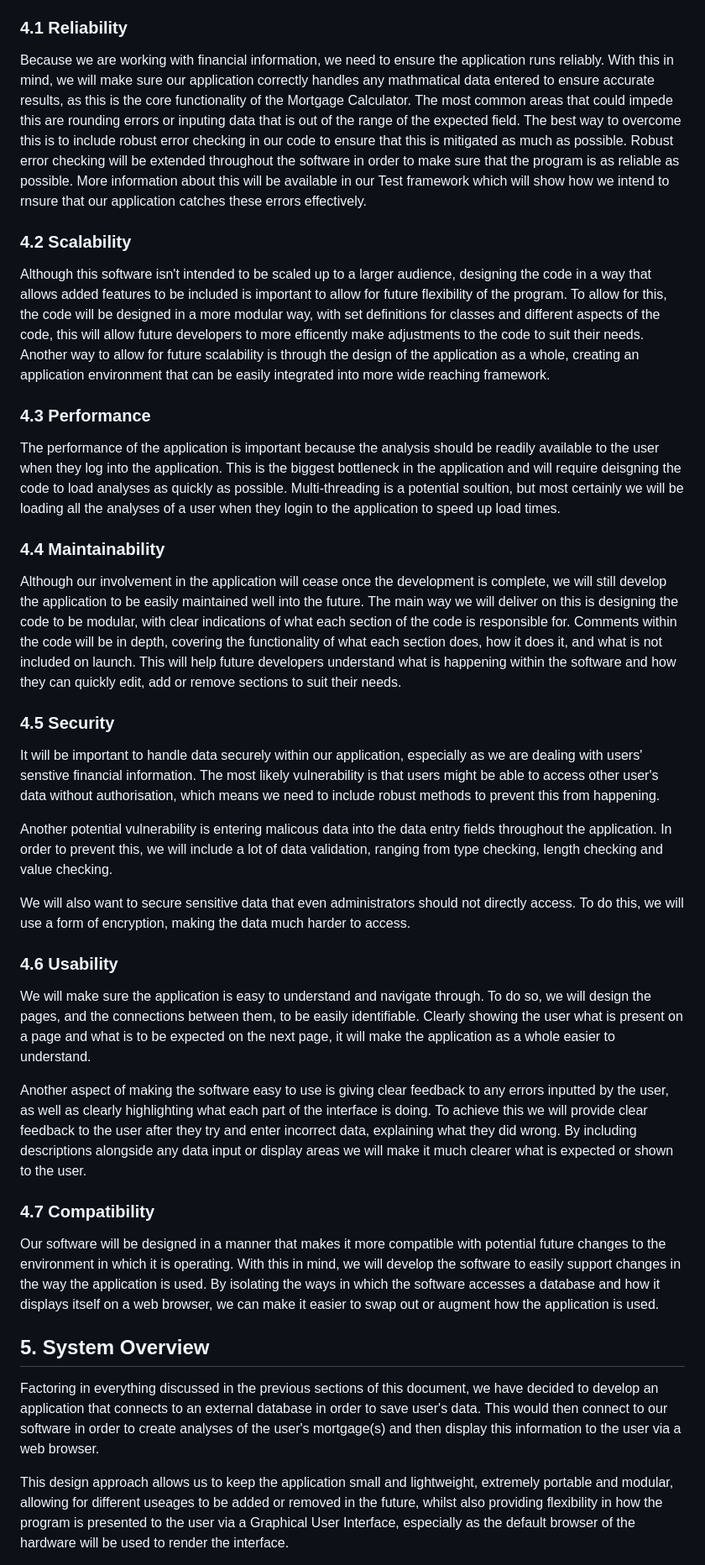
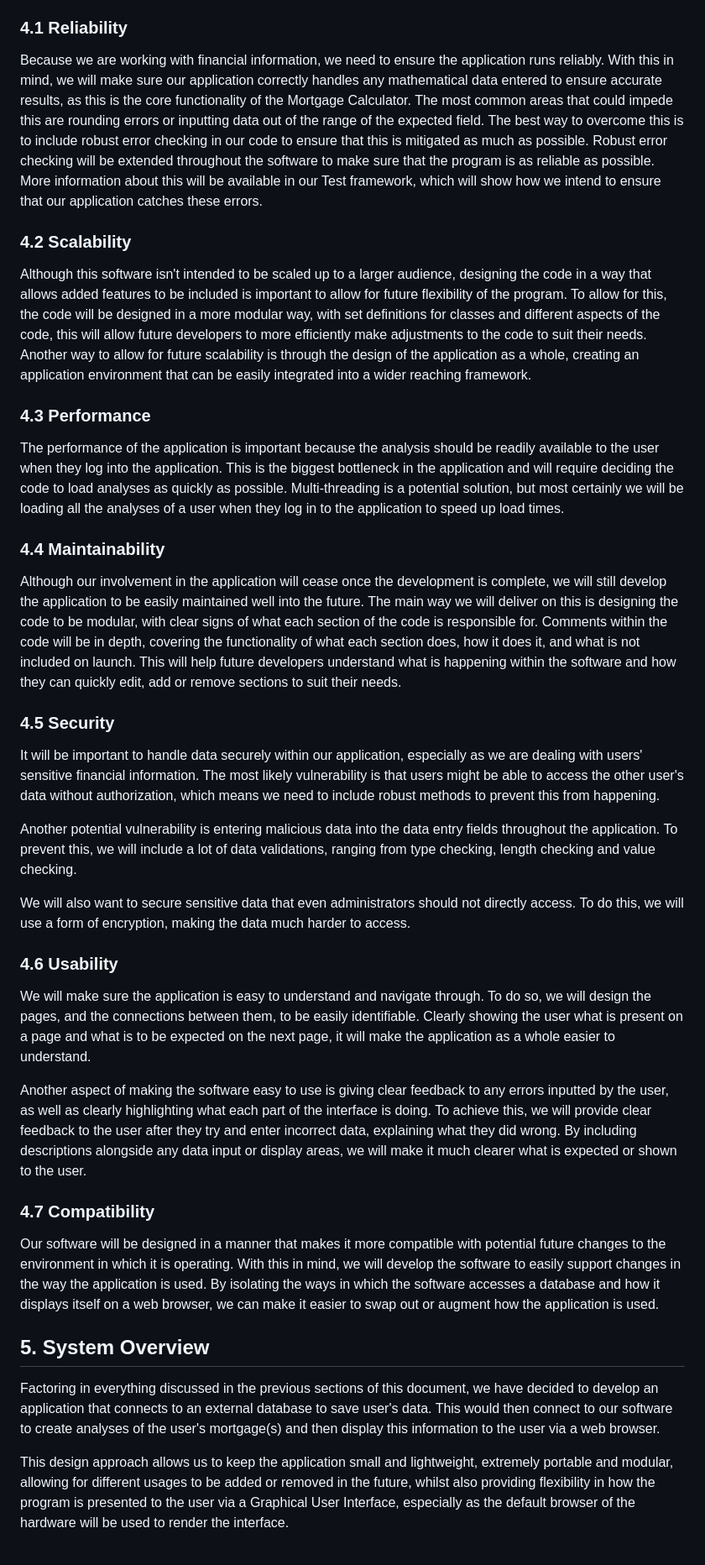
Before and after one commit to KatherineMulder/ITPR7.508-Business-Application-Programming-Semester-One-2024, a Markdown page: Design/Software Design document.md, the part around one of its changes. Shown at 84% size. GitHub-like rendering.

```diff
--- a/Design/Software Design document.md
+++ b/Design/Software Design document.md
@@ -186,25 +240,60 @@ There are some important areas the software will need to handle/work with in ord
 
 ### 4.1 Reliability
 
-Because we are working with financial information, we need to ensure the application runs reliably. With this in mind, we will make sure our application correctly handles any mathmatical data entered to ensure accurate results, as this is the core functionality of the Mortgage Calculator. The most common areas that could impede this are rounding errors or inputing data that is out of the range of the expected field. The best way to overcome this is to include robust error checking in our code to ensure that this is mitigated as much as possible. Robust error checking will be extended throughout the software in order to make sure that the program is as reliable as possible. More information about this will be available in our Test framework which will show how we intend to rnsure that our application catches these errors effectively.
+Because we are working with financial information, we need to ensure the application runs reliably.
+With this in mind,
+we will make sure our application correctly handles any mathematical data entered to ensure accurate results,
+as this is the core functionality of the Mortgage Calculator.
+The most common areas
+that could impede this are rounding errors or inputting data out of the range of the expected field.
+The best way to overcome this is
+to include robust error checking in our code to ensure that this is mitigated as much as possible.
+Robust error checking will be extended throughout the software to make sure that the program is as reliable as possible.
+More information about this will be available in our Test framework,
+which will show how we intend to ensure that our application catches these errors.
 
 ### 4.2 Scalability
 
-Although this software isn't intended to be scaled up to a larger audience, designing the code in a way that allows added features to be included is important to allow for future flexibility of the program. To allow for this, the code will be designed in a more modular way, with set definitions for classes and different aspects of the code, this will allow future developers to more efficently make adjustments to the code to suit their needs. Another way to allow for future scalability is through the design of the application as a whole, creating an application environment that can be easily integrated into more wide reaching framework.
+Although this software isn't intended to be scaled up to a larger audience,
+designing the code in a way
+that allows added features to be included is important to allow for future flexibility of the program.
+To allow for this, the code will be designed in a more modular way,
+with set definitions for classes and different aspects of the code,
+this will allow future developers to more efficiently make adjustments to the code to suit their needs.
+Another way to allow for future scalability is through the design of the application as a whole,
+creating an application environment that can be easily integrated into a wider reaching framework.
 
 ### 4.3 Performance
 
-The performance of the application is important because the analysis should be readily available to the user when they log into the application. This is the biggest bottleneck in the application and will require deisgning the code to load analyses as quickly as possible. Multi-threading is a potential soultion, but most certainly we will be loading all the analyses of a user when they login to the application to speed up load times.
+The performance of the application is important
+because the analysis should be readily available to the user when they log into the application.
+This is the biggest bottleneck in the application
+and will require deciding the code to load analyses as quickly as possible.
+Multi-threading is a potential solution,
+but most certainly we will be loading all the analyses of a user
+when they log in to the application to speed up load times.
 
 ### 4.4 Maintainability
 
-Although our involvement in the application will cease once the development is complete, we will still develop the application to be easily maintained well into the future. The main way we will deliver on this is designing the code to be modular, with clear indications of what each section of the code is responsible for. Comments within the code will be in depth, covering the functionality of what each section does, how it does it, and what is not included on launch. This will help future developers understand what is happening within the software and how they can quickly edit, add or remove sections to suit their needs.
+Although our involvement in the application will cease once the development is complete,
+we will still develop the application to be easily maintained well into the future.
+The main way we will deliver on this is designing the code to be modular,
+with clear signs of what each section of the code is responsible for.
+Comments within the code will be in depth,
+covering the functionality of what each section does, how it does it, and what is not included on launch.
+This will help future developers understand what is happening within the software and how they can quickly edit,
+add or remove sections to suit their needs.
 
 ### 4.5 Security
 
-It will be important to handle data securely within our application, especially as we are dealing with users' senstive financial information. The most likely vulnerability is that users might be able to access other user's data without authorisation, which means we need to include robust methods to prevent this from happening.
+It will be important to handle data securely within our application,
+especially as we are dealing with users' sensitive financial information.
+The most likely vulnerability is that users might be able to access the other user's data without authorization,
+which means we need to include robust methods to prevent this from happening.
 
-Another potential vulnerability is entering malicous data into the data entry fields throughout the application. In order to prevent this, we will include a lot of data validation, ranging from type checking, length checking and value checking.
+Another potential vulnerability is entering malicious data into the data entry fields throughout the application.
+To prevent this, we will include a lot of data validations,
+ranging from type checking, length checking and value checking.
 
 We will also want to secure sensitive data that even administrators should not directly access. To do this, we will use a form of encryption, making the data much harder to access.
 
@@ -212,7 +301,12 @@ We will also want to secure sensitive data that even administrators should not d
 
 We will make sure the application is easy to understand and navigate through. To do so, we will design the pages, and the connections between them, to be easily identifiable. Clearly showing the user what is present on a page and what is to be expected on the next page, it will make the application as a whole easier to understand.
 
-Another aspect of making the software easy to use is giving clear feedback to any errors inputted by the user, as well as clearly highlighting what each part of the interface is doing. To achieve this we will provide clear feedback to the user after they try and enter incorrect data, explaining what they did wrong. By including descriptions alongside any data input or display areas we will make it much clearer what is expected or shown to the user.
+Another aspect of making the software easy to use is giving clear feedback to any errors inputted by the user,
+as well as clearly highlighting what each part of the interface is doing.
+To achieve this, we will provide clear feedback to the user after they try and enter incorrect data,
+explaining what they did wrong.
+By including descriptions alongside any data input or display areas,
+we will make it much clearer what is expected or shown to the user.
 
 ### 4.7 Compatibility
 
@@ -220,7 +314,10 @@ Our software will be designed in a manner that makes it more compatible with pot
 
 ## 5. System Overview
 
-Factoring in everything discussed in the previous sections of this document, we have decided to develop an application that connects to an external database in order to save user's data. This would then connect to our software in order to create analyses of the user's mortgage(s) and then display this information to the user via a web browser.
+Factoring in everything discussed in the previous sections of this document,
+we have decided to develop an application that connects to an external database to save user's data.
+This would then connect to our software to create analyses of the user's mortgage(s)
+and then display this information to the user via a web browser.
 
-This design approach allows us to keep the application small and lightweight, extremely portable and modular, allowing for different useages to be added or removed in the future, whilst also providing flexibility in how the program is presented to the user via a Graphical User Interface, especially as the default browser of the hardware will be used to render the interface.
+This design approach allows us to keep the application small and lightweight, extremely portable and modular, allowing for different usages to be added or removed in the future, whilst also providing flexibility in how the program is presented to the user via a Graphical User Interface, especially as the default browser of the hardware will be used to render the interface.
 
```
Also changed, not shown: other parts of Design/Software Design document.md (+109 -32 lines).
